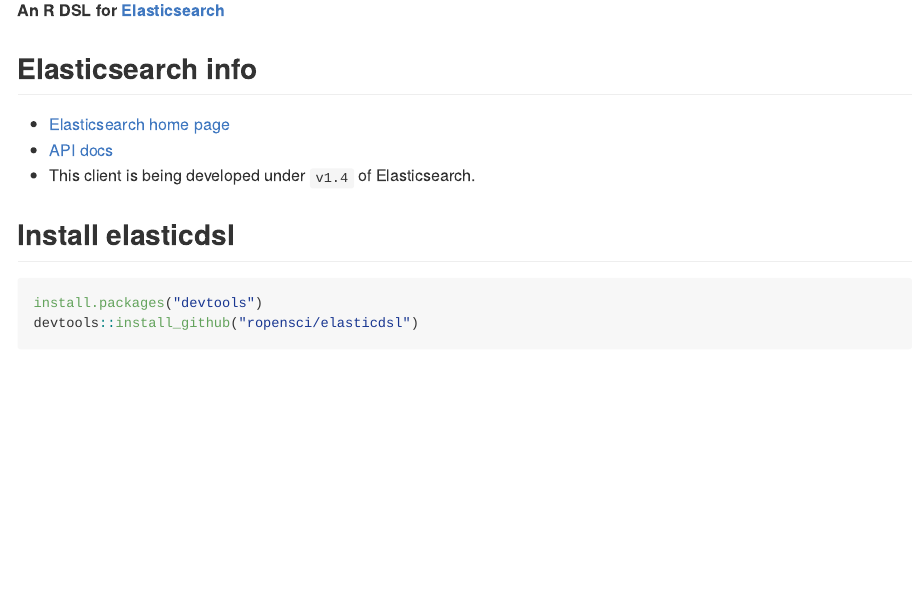
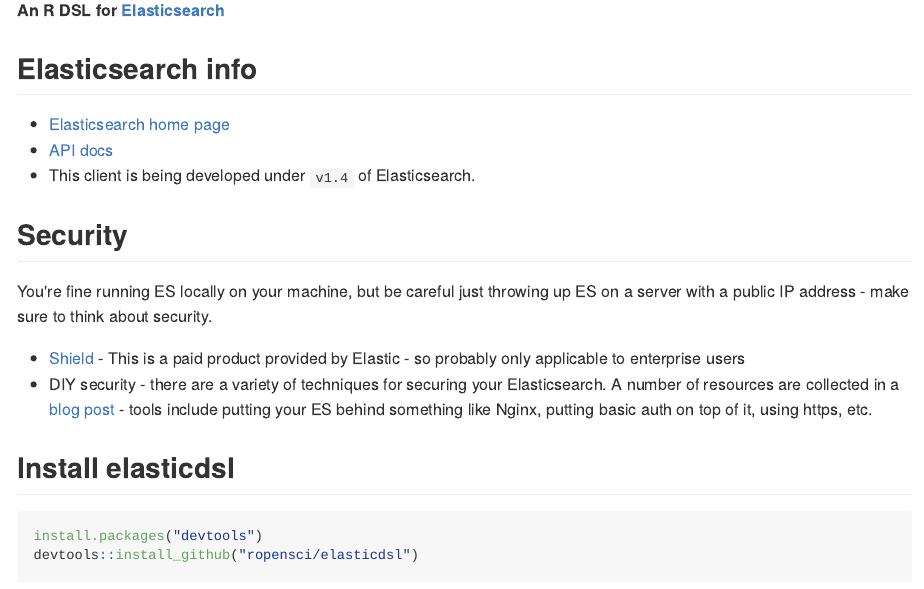
Before and after one commit to ropensci-archive/elasticdsl, an R Markdown document (README.Rmd): the page in a window 1100 px wide, from 110 px down. The pictures show the output file README.md that the author committed with the source, drawn offline in the style of GitHub; badge pictures from the web are left out.

Commit message:
warn users about security, fix #3

```diff
--- a/README.Rmd
+++ b/README.Rmd
@@ -45,6 +45,13 @@
 * [Elasticsearch home page](http://elasticsearch.org)
 * [API docs](http://www.elasticsearch.org/guide/en/elasticsearch/reference/current/index.html)
 * This client is being developed under `v1.4` of Elasticsearch.
+
+## Security
+
+You're fine running ES locally on your machine, but be careful just throwing up ES on a server with a public IP address - make sure to think about security.
+
+* [Shield](https://www.elastic.co/products/shield) - This is a paid product provided by Elastic - so probably only applicable to enterprise users
+* DIY security - there are a variety of techniques for securing your Elasticsearch. A number of resources are collected in a [blog post](http://recology.info/2015/02/secure-elasticsearch/) - tools include putting your ES behind something like Nginx, putting basic auth on top of it, using https, etc.
 
 ## Install elasticdsl
 
```
Also changed, not shown: R/elasticdsl-package.r (+16 -0 lines), README.md, 2 other files.
